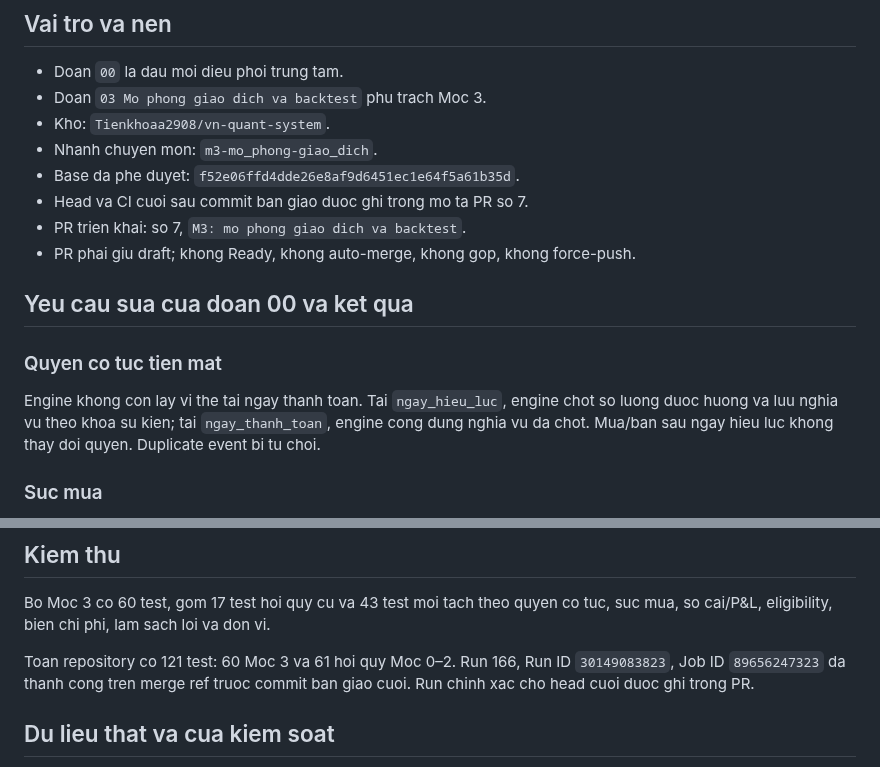
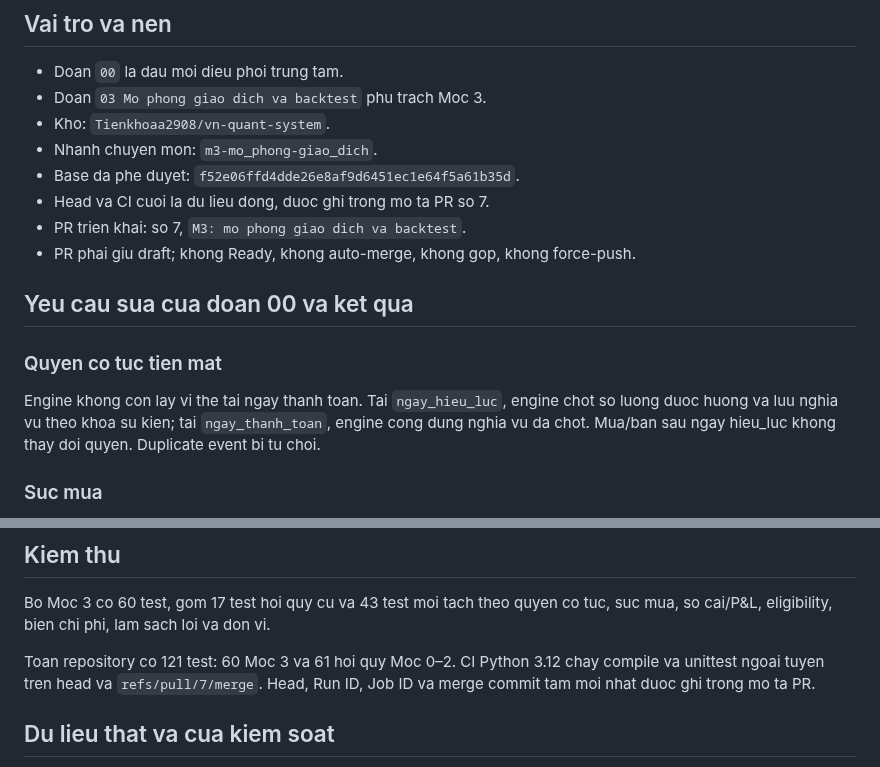
Before and after one commit to Tienkhoaa2908/vn-quant-system, a Markdown page: tai_lieu_dieu_phoi/ban_giao_doan_chat.md, 2 parts joined by grey strips. Rendered like a GitHub page.

Commit message:
tach CI dong khoi ban giao

```diff
--- a/tai_lieu_dieu_phoi/ban_giao_doan_chat.md
+++ b/tai_lieu_dieu_phoi/ban_giao_doan_chat.md
@@ -9,7 +9,7 @@ Cap nhat: 2026-07-25
 - Kho: `Tienkhoaa2908/vn-quant-system`.
 - Nhanh chuyen mon: `m3-mo_phong-giao_dich`.
 - Base da phe duyet: `f52e06ffd4dde26e8af9d6451ec1e64f5a61b35d`.
-- Head va CI cuoi sau commit ban giao duoc ghi trong mo ta PR so 7.
+- Head va CI cuoi la du lieu dong, duoc ghi trong mo ta PR so 7.
 - PR trien khai: so 7, `M3: mo phong giao dich va backtest`.
 - PR phai giu draft; khong Ready, khong auto-merge, khong gop, khong force-push.
 
@@ -17,7 +17,7 @@ Cap nhat: 2026-07-25
 
 ### Quyen co tuc tien mat
 
-Engine khong con lay vi the tai ngay thanh toan. Tai `ngay_hieu_luc`, engine chot so luong duoc huong va luu nghia vu theo khoa su kien; tai `ngay_thanh_toan`, engine cong dung nghia vu da chot. Mua/ban sau ngay hieu luc khong thay doi quyen. Duplicate event bi tu choi.
+Engine khong con lay vi the tai ngay thanh toan. Tai `ngay_hieu_luc`, engine chot so luong duoc huong va luu nghia vu theo khoa su kien; tai `ngay_thanh_toan`, engine cong dung nghia vu da chot. Mua/ban sau ngay hieu_luc khong thay doi quyen. Duplicate event bi tu choi.
 
 ### Suc mua
 
@@ -57,7 +57,7 @@ Mo/tang vi the chi khi membership va liquidity deu `True`; `False` va `None` deu
 
 Bo Moc 3 co 60 test, gom 17 test hoi quy cu va 43 test moi tach theo quyen co tuc, suc mua, so cai/P&L, eligibility, bien chi phi, lam sach loi va don vi.
 
-Toan repository co 121 test: 60 Moc 3 va 61 hoi quy Moc 0–2. Run 166, Run ID `30149083823`, Job ID `89656247323` da thanh cong tren merge ref truoc commit ban giao cuoi. Run chinh xac cho head cuoi duoc ghi trong PR.
+Toan repository co 121 test: 60 Moc 3 va 61 hoi quy Moc 0–2. CI Python 3.12 chay compile va unittest ngoai tuyen tren head va `refs/pull/7/merge`. Head, Run ID, Job ID va merge commit tam moi nhat duoc ghi trong mo ta PR.
 
 ## Du lieu that va cua kiem soat
 
```
